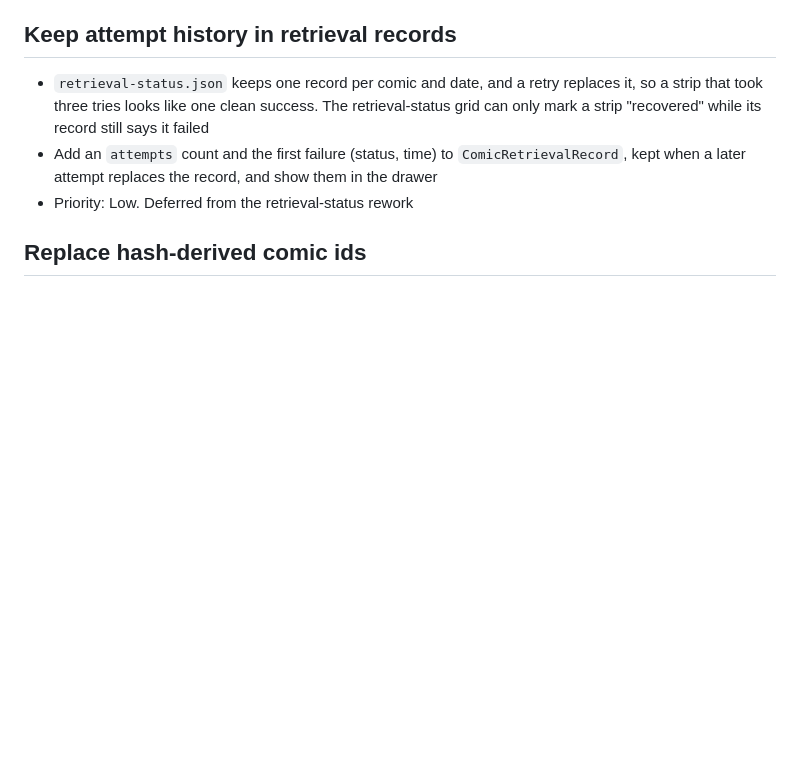
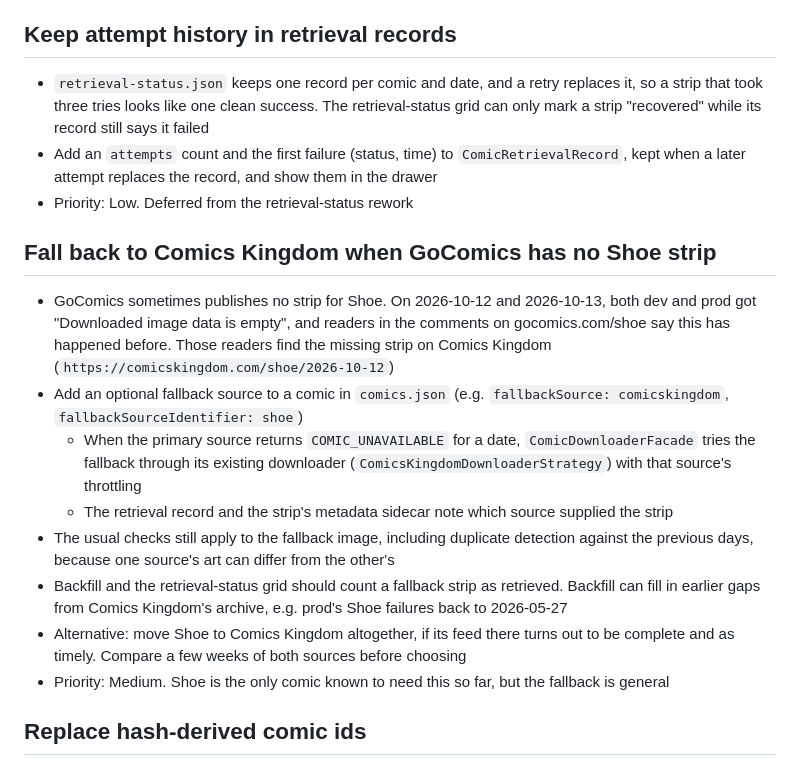
Before and after one commit to KKDad/ComicCacher, a Markdown page: TODO.md, the part around the change. GitHub-like rendering; blank space fills up the shorter version.

Commit message:
TODO: fall back to Comics Kingdom when GoComics has no Shoe strip (#462)

```diff
--- a/TODO.md
+++ b/TODO.md
@@ -17,6 +17,17 @@
 - `retrieval-status.json` keeps one record per comic and date, and a retry replaces it, so a strip that took three tries looks like one clean success. The retrieval-status grid can only mark a strip "recovered" while its record still says it failed
 - Add an `attempts` count and the first failure (status, time) to `ComicRetrievalRecord`, kept when a later attempt replaces the record, and show them in the drawer
 - Priority: Low. Deferred from the retrieval-status rework
+
+## Fall back to Comics Kingdom when GoComics has no Shoe strip
+
+- GoComics sometimes publishes no strip for Shoe. On 2026-10-12 and 2026-10-13, both dev and prod got "Downloaded image data is empty", and readers in the comments on gocomics.com/shoe say this has happened before. Those readers find the missing strip on Comics Kingdom (`https://comicskingdom.com/shoe/2026-10-12`)
+- Add an optional fallback source to a comic in `comics.json` (e.g. `fallbackSource: comicskingdom`, `fallbackSourceIdentifier: shoe`)
+  - When the primary source returns `COMIC_UNAVAILABLE` for a date, `ComicDownloaderFacade` tries the fallback through its existing downloader (`ComicsKingdomDownloaderStrategy`) with that source's throttling
+  - The retrieval record and the strip's metadata sidecar note which source supplied the strip
+- The usual checks still apply to the fallback image, including duplicate detection against the previous days, because one source's art can differ from the other's
+- Backfill and the retrieval-status grid should count a fallback strip as retrieved. Backfill can fill in earlier gaps from Comics Kingdom's archive, e.g. prod's Shoe failures back to 2026-05-27
+- Alternative: move Shoe to Comics Kingdom altogether, if its feed there turns out to be complete and as timely. Compare a few weeks of both sources before choosing
+- Priority: Medium. Shoe is the only comic known to need this so far, but the fallback is general
 
 ## Replace hash-derived comic ids
 
```
